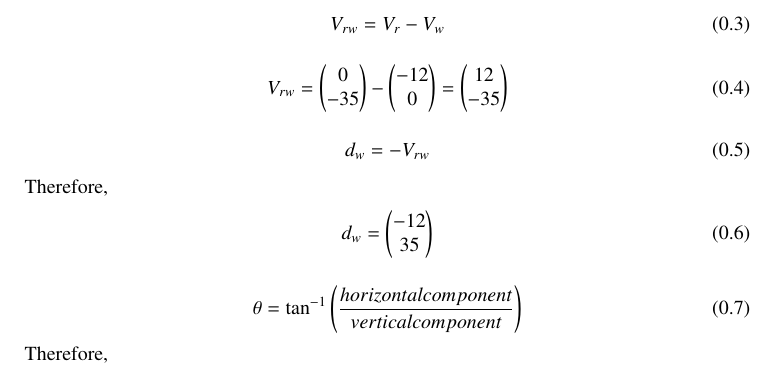
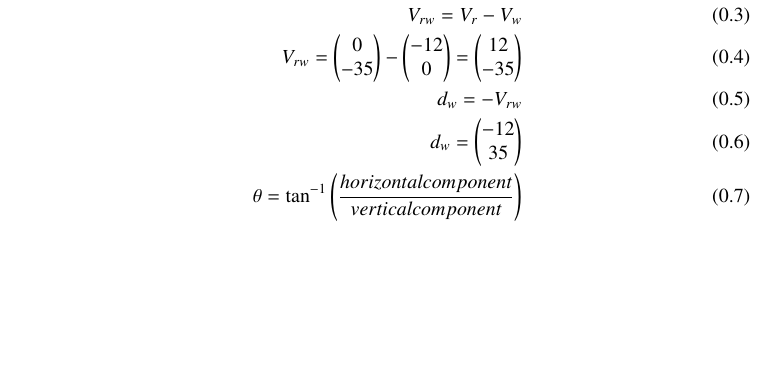
Before and after one commit to Harsha2635/EE1030, a LaTeX paper (mat1/m1.tex): part of page 1 of 2, cut so that both start at the same text, the shorter picture padded with empty space. Compiled offline with pdfLaTeX.

Commit message:
Add files via upload

```diff
--- a/mat1/m1.tex
+++ b/mat1/m1.tex
@@ -77,21 +72,10 @@ V_w=\myvec{-12\\0}
-\begin{align}
-V_{rw}=V_r-V_w
-\end{align}
-\begin{align}
-V_{rw}=\myvec{0\\-35}-\myvec{-12\\0}=\myvec{12\\-35}
-\end{align}
-\begin{align}
-    d_w=-V_{rw}
-\end{align}
-Therefore,
-\begin{align}
-    d_w=\myvec{-12\\35}
-\end{align}
-\begin{align}
-    \theta = \tan^{-1}\brak{\frac{horizontal component}{vertical component}}
-\end{align}
-Therefore,
-\begin{align}
+V_r=\myvec{0\\-35} \\
+V_w=\myvec{-12\\0} \\
+V_{rw}=V_r-V_w \\
+V_{rw}=\myvec{0\\-35}-\myvec{-12\\0}=\myvec{12\\-35}\\
+    d_w=-V_{rw} \\
+    d_w=\myvec{-12\\35}\\
+    \theta = \tan^{-1}\brak{\frac{horizontal component}{vertical component}}\\
     \theta = \tan^{-1}\brak{\frac{12}{35}}
 \end{align}
 \begin{figure}[h!]
```
Also changed, not shown: mat1/m1.pdf, mat1/m1.tex (5 more changed lines), 2 other files.
